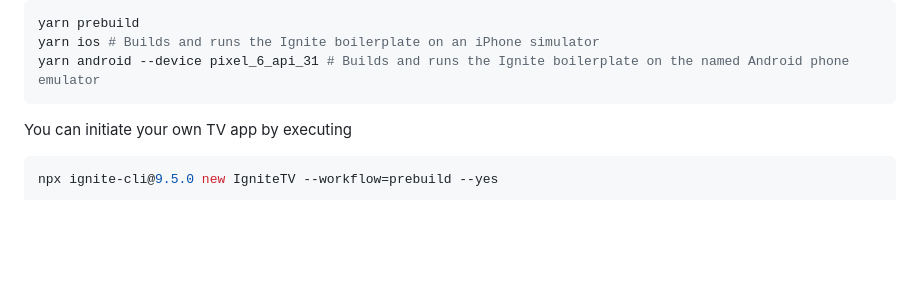
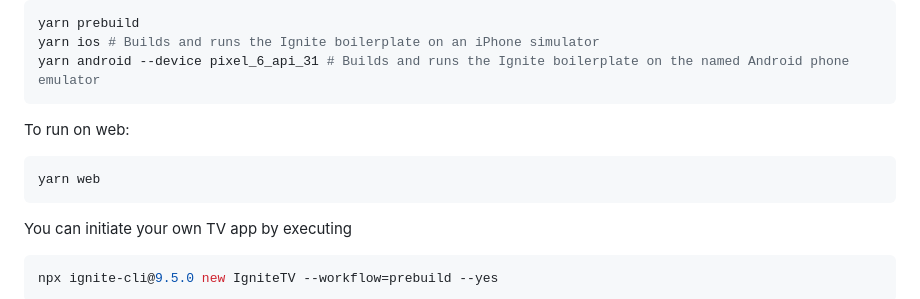
Before and after one commit to react-native-tvos/IgniteTV, a Markdown page: README.md, the part around one of its changes. Drawn GitHub-style; blank space fills up the shorter version.

Commit message:
Add web instructions

````diff
--- a/README.md
+++ b/README.md
@@ -34,6 +34,12 @@ To go back to phone builds:
 yarn prebuild
 yarn ios # Builds and runs the Ignite boilerplate on an iPhone simulator
 yarn android --device pixel_6_api_31 # Builds and runs the Ignite boilerplate on the named Android phone emulator
+```
+
+To run on web:
+
+```sh
+yarn web
 ```
 
 You can initiate your own TV app by executing
````
Also changed, not shown: other parts of README.md (+1 -1 lines).
